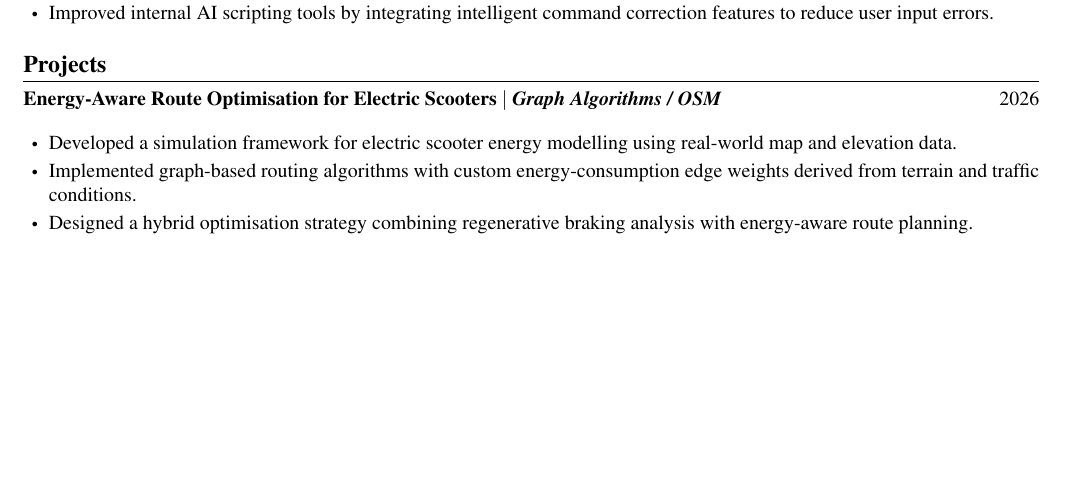
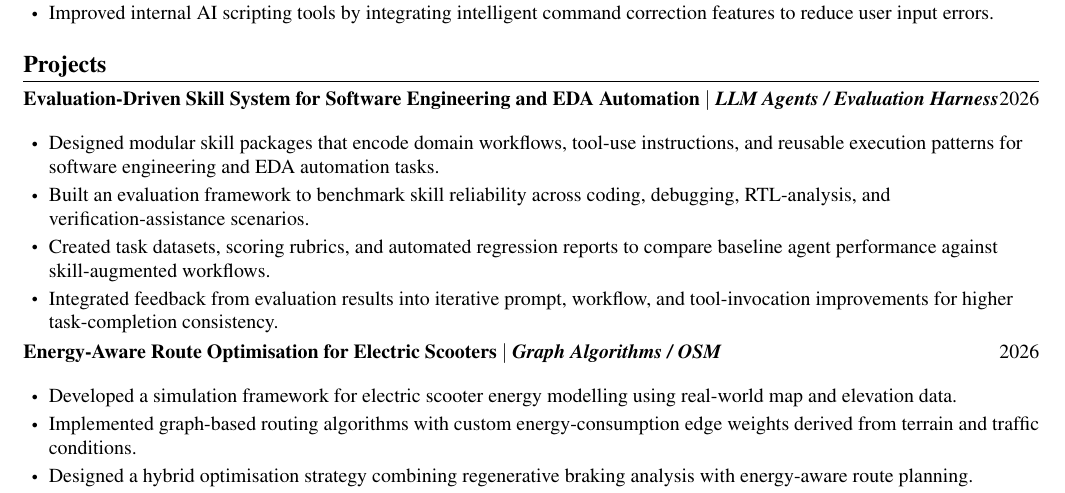
Before and after one commit to Cri71/resume_en, a LaTeX CV (resume_en.tex): part of page 1 of 2, cut so that both start at the same text, the shorter picture padded with empty space. Compiled offline with pdfLaTeX.

Commit message:
Add evaluation-driven skill project

```diff
--- a/resume_en.tex
+++ b/resume_en.tex
@@ -146,6 +146,17 @@
 \section{Projects}
 \CVSubHeadingListStart
 
+
+\CVProjectHeading
+{Evaluation-Driven Skill System for Software Engineering and EDA Automation $|$ \emph{\small{LLM Agents / Evaluation Harness}}}
+{2026}
+\CVItemListStart
+  \CVItem{Designed modular skill packages that encode domain workflows, tool-use instructions, and reusable execution patterns for software engineering and EDA automation tasks.}
+  \CVItem{Built an evaluation framework to benchmark skill reliability across coding, debugging, RTL-analysis, and verification-assistance scenarios.}
+  \CVItem{Created task datasets, scoring rubrics, and automated regression reports to compare baseline agent performance against skill-augmented workflows.}
+  \CVItem{Integrated feedback from evaluation results into iterative prompt, workflow, and tool-invocation improvements for higher task-completion consistency.}
+\CVItemListEnd
+
 \CVProjectHeading
 {Energy-Aware Route Optimisation for Electric Scooters $|$ \emph{\small{Graph Algorithms / OSM}}}
 {2026}
```
